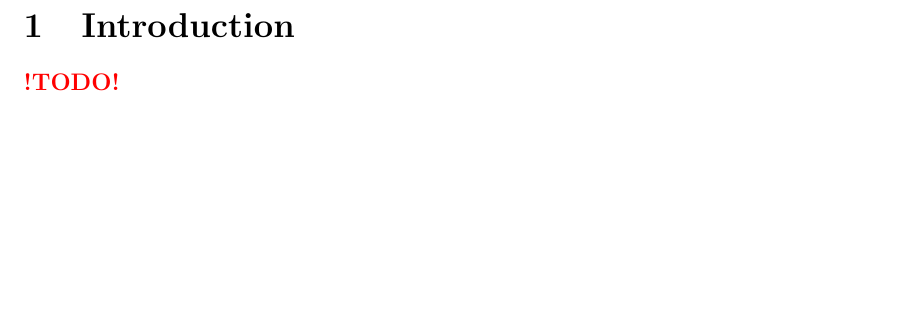
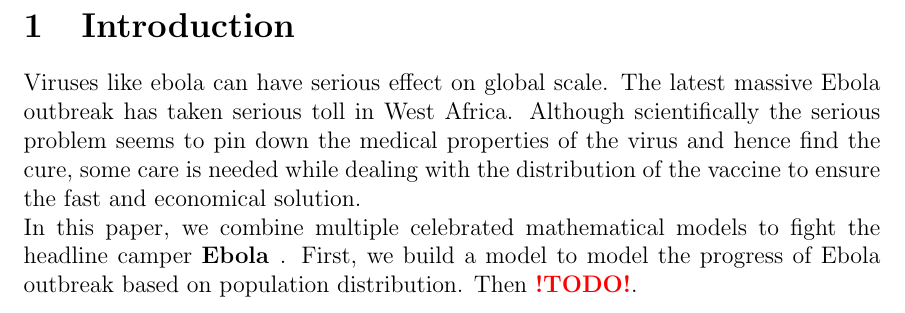
Before and after one commit to AntiPaste/MCM, a LaTeX document (Latex/41983-Abstract.tex): part of the page, cut so that both start at the same text, the shorter picture padded with empty space. Compiled offline with pdfLaTeX; the source files are stored in an older character set and shown here as Unicode.

Commit message:
introhuttuu

```diff
--- a/Latex/41983-Abstract.tex
+++ b/Latex/41983-Abstract.tex
@@ -29,7 +29,9 @@
 
 \section{Introduction}
 
-\TD
+Viruses like ebola can have serious effect on global scale. The latest massive Ebola outbreak has taken serious toll in West Africa. Although scientifically the serious problem seems to pin down the medical properties of the virus and hence find the cure, some care is needed while dealing with the distribution of the vaccine to ensure the fast and economical solution.
+
+In this paper, we combine multiple celebrated mathematical models to fight the headline camper \E. First, we build a model to model the progress of Ebola outbreak based on population distribution. Then \TD.
 
 
 \end{document}
```
Also changed, not shown: Latex/41983-Abstract.pdf, 3 other files.
